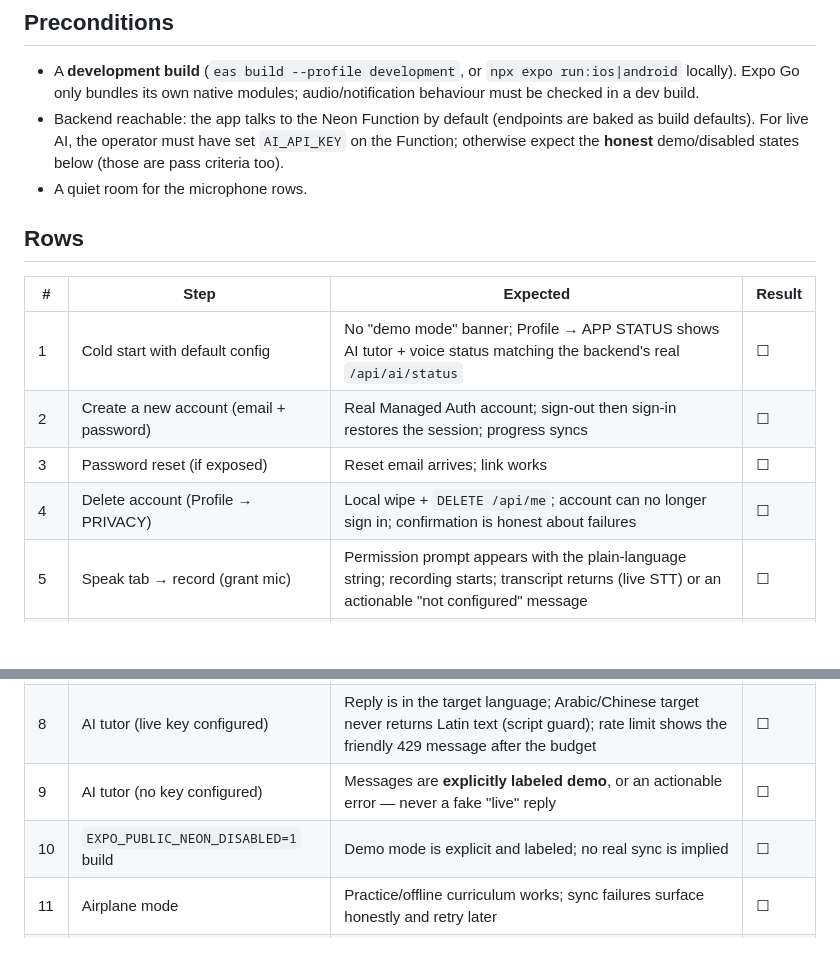
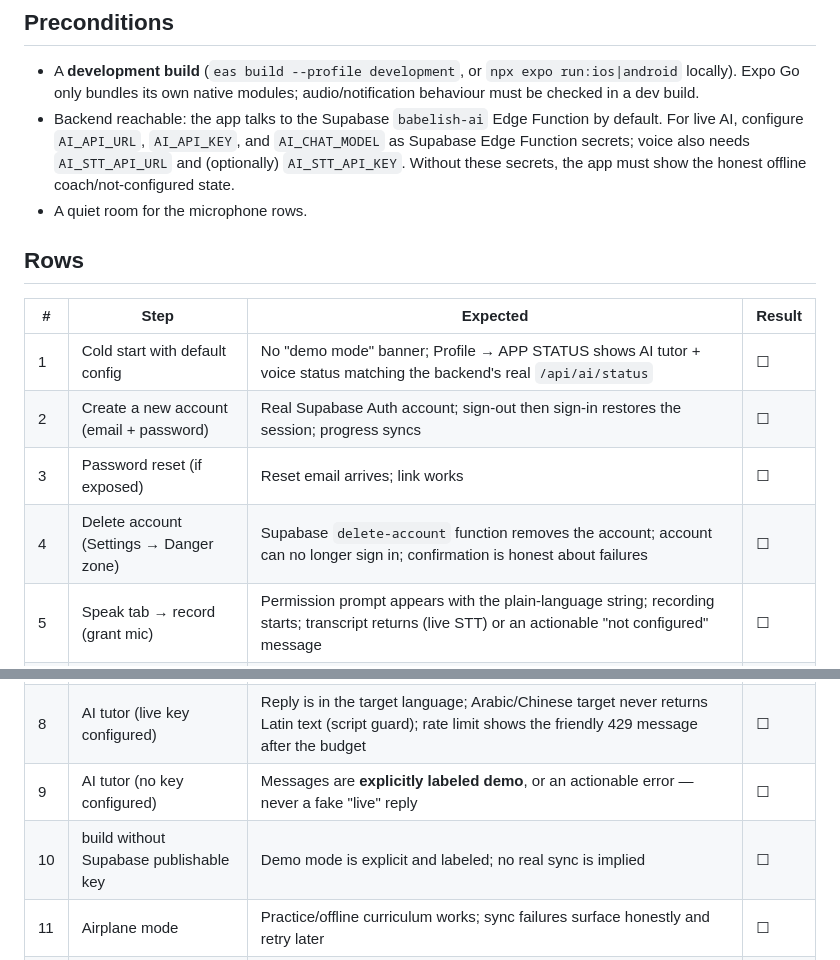
Before and after one commit to ApdowJr/Babelish-, a Markdown page: docs/DEVICE_TEST_PLAN.md, 2 parts joined by grey strips. Rendered like a GitHub page; blank space fills up the shorter version.

Commit message:
Update Android device test plan for Supabase-only backend

```diff
--- a/docs/DEVICE_TEST_PLAN.md
+++ b/docs/DEVICE_TEST_PLAN.md
@@ -13,10 +13,7 @@ least one iOS device and one Android device.
 - A **development build** (`eas build --profile development`, or
   `npx expo run:ios|android` locally). Expo Go only bundles its own native
   modules; audio/notification behaviour must be checked in a dev build.
-- Backend reachable: the app talks to the Neon Function by default (endpoints
-  are baked as build defaults). For live AI, the operator must have set
-  `AI_API_KEY` on the Function; otherwise expect the **honest** demo/disabled
-  states below (those are pass criteria too).
+- Backend reachable: the app talks to the Supabase `babelish-ai` Edge Function by default. For live AI, configure `AI_API_URL`, `AI_API_KEY`, and `AI_CHAT_MODEL` as Supabase Edge Function secrets; voice also needs `AI_STT_API_URL` and (optionally) `AI_STT_API_KEY`. Without these secrets, the app must show the honest offline coach/not-configured state.
 - A quiet room for the microphone rows.
 
 ## Rows
@@ -24,15 +21,15 @@ least one iOS device and one Android device.
 | # | Step | Expected | Result |
 |---|---|---|---|
 | 1 | Cold start with default config | No "demo mode" banner; Profile → APP STATUS shows AI tutor + voice status matching the backend's real `/api/ai/status` | ☐ |
-| 2 | Create a new account (email + password) | Real Managed Auth account; sign-out then sign-in restores the session; progress syncs | ☐ |
+| 2 | Create a new account (email + password) | Real Supabase Auth account; sign-out then sign-in restores the session; progress syncs | ☐ |
 | 3 | Password reset (if exposed) | Reset email arrives; link works | ☐ |
-| 4 | Delete account (Profile → PRIVACY) | Local wipe + `DELETE /api/me`; account can no longer sign in; confirmation is honest about failures | ☐ |
+| 4 | Delete account (Settings → Danger zone) | Supabase `delete-account` function removes the account; account can no longer sign in; confirmation is honest about failures | ☐ |
 | 5 | Speak tab → record (grant mic) | Permission prompt appears with the plain-language string; recording starts; transcript returns (live STT) or an actionable "not configured" message | ☐ |
 | 6 | Deny the mic permission | App explains how to enable it; no crash; typing fallback still works | ☐ |
 | 7 | TTS: tap a phrase | Audible, correct target-language voice; for a slow/repeat control, output matches; with a broken voice the Speak tab shows the error banner instead of silent failure | ☐ |
 | 8 | AI tutor (live key configured) | Reply is in the target language; Arabic/Chinese target never returns Latin text (script guard); rate limit shows the friendly 429 message after the budget | ☐ |
 | 9 | AI tutor (no key configured) | Messages are **explicitly labeled demo**, or an actionable error — never a fake "live" reply | ☐ |
-| 10 | `EXPO_PUBLIC_NEON_DISABLED=1` build | Demo mode is explicit and labeled; no real sync is implied | ☐ |
+| 10 | build without Supabase publishable key | Demo mode is explicit and labeled; no real sync is implied | ☐ |
 | 11 | Airplane mode | Practice/offline curriculum works; sync failures surface honestly and retry later | ☐ |
 | 12 | Background the app mid-recording | No crash; recording state is sane on return | ☐ |
 
```
